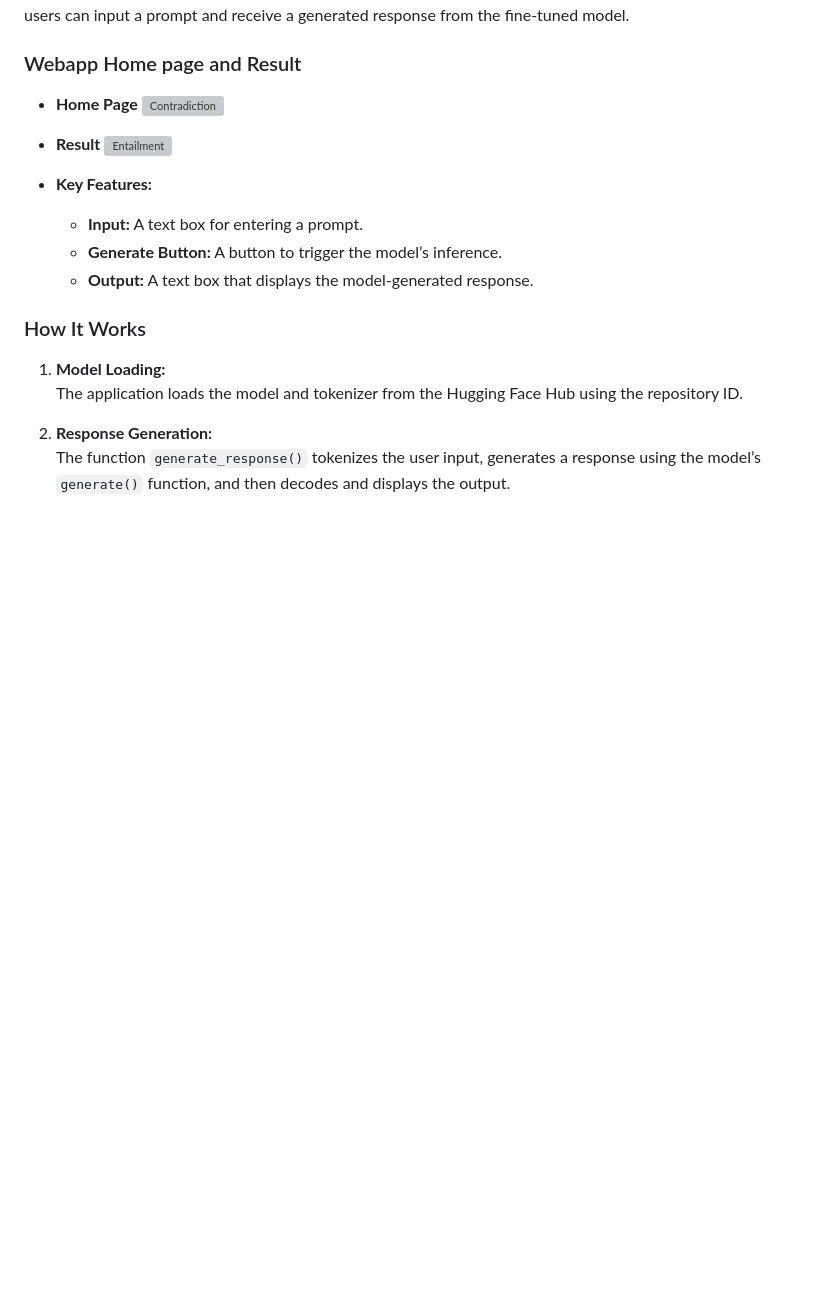
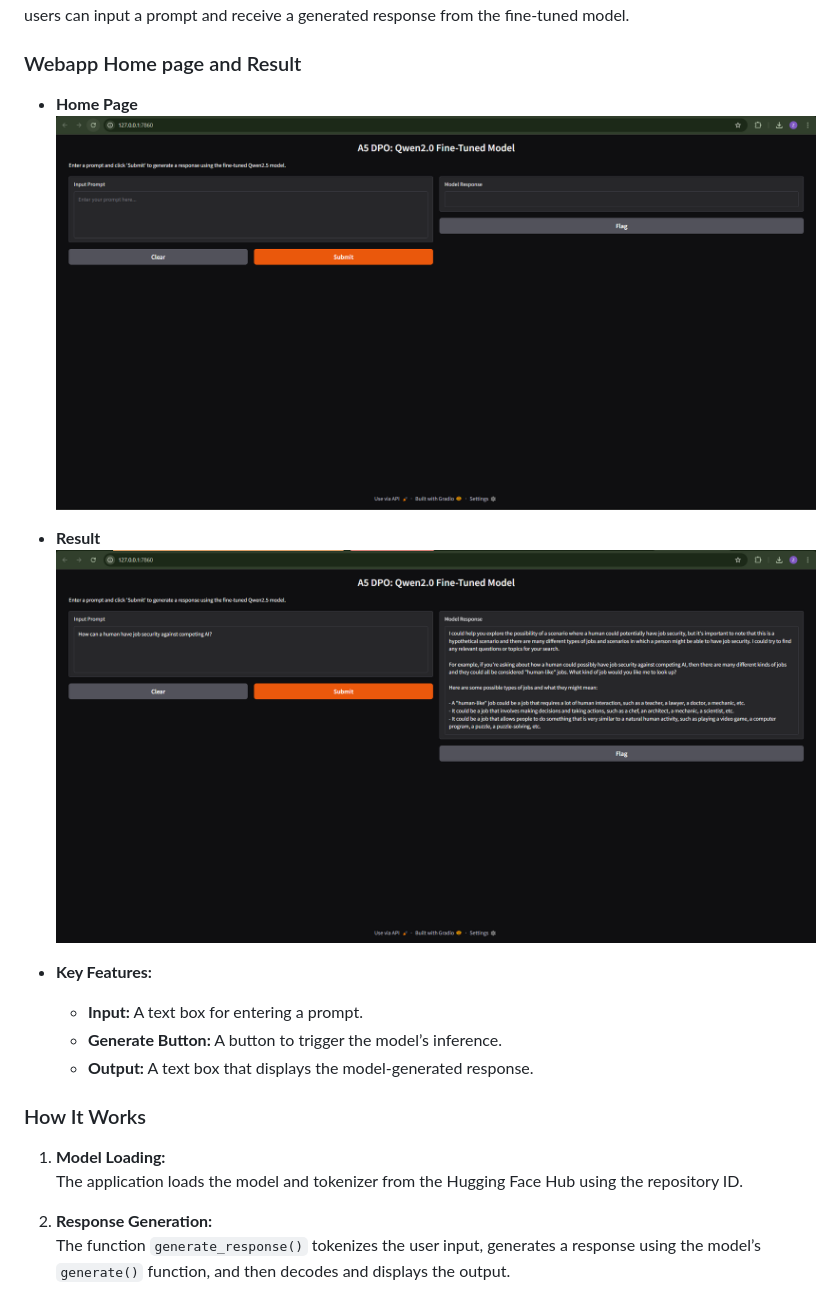
Before and after one commit to zwecrab/NPU, a Markdown page: A5_Optimization_Human_Preference/README.md, the part around the change. GitHub-like rendering; blank space fills up the shorter version; grey boxes are pictures that could not be loaded.

Commit message:
Fix image paths in README.md for web application screenshots

```diff
--- a/A5_Optimization_Human_Preference/README.md
+++ b/A5_Optimization_Human_Preference/README.md
@@ -87,10 +87,10 @@ A simple web application was developed using Gradio. The application provides an
 
 ### Webapp Home page and Result
 - **Home Page**
-![Contradiction](./A5_Optimization_Human_Preference/screenshots/home.png)
+![Contradiction](screenshots/home.png)
 
 - **Result**
-![Entailment](./A5_Optimization_Human_Preference/screenshots/result.png)
+![Entailment](screenshots/result.png)
 
 - **Key Features:**
   - **Input:** A text box for entering a prompt.
```
